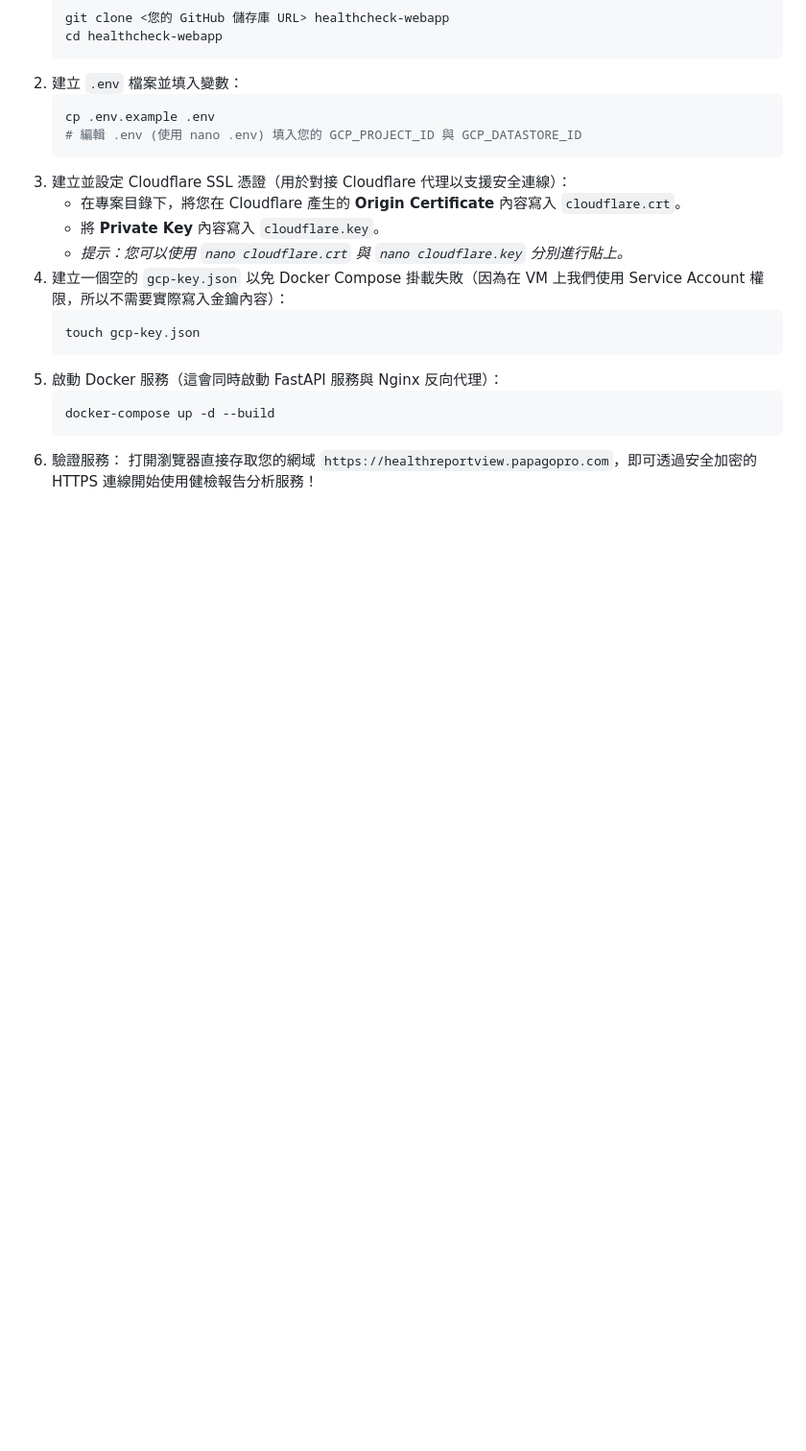
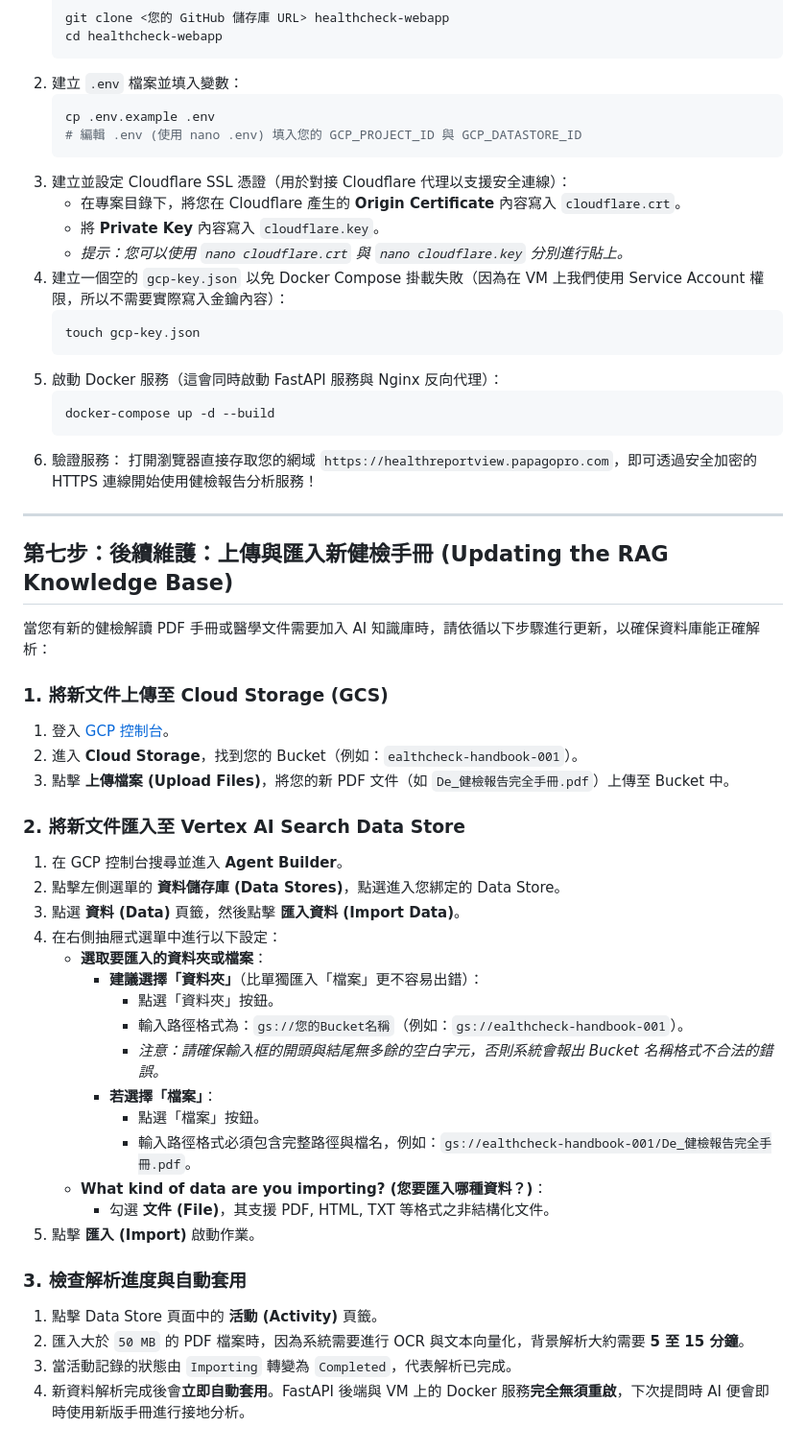
Before and after one commit to AlvinTsou/healthcheck-webapp, a Markdown page: GCP_GUIDE.md, the part around the change. Shown at 96% size. Drawn GitHub-style; blank space fills up the shorter version.

Commit message:
docs: add guide section for GCS upload and Agent Builder import

````diff
--- a/GCP_GUIDE.md
+++ b/GCP_GUIDE.md
@@ -150,3 +150,37 @@
    ```
 6. 驗證服務：
    打開瀏覽器直接存取您的網域 `https://healthreportview.papagopro.com`，即可透過安全加密的 HTTPS 連線開始使用健檢報告分析服務！
+
+---
+
+## 第七步：後續維護：上傳與匯入新健檢手冊 (Updating the RAG Knowledge Base)
+
+當您有新的健檢解讀 PDF 手冊或醫學文件需要加入 AI 知識庫時，請依循以下步驟進行更新，以確保資料庫能正確解析：
+
+### 1. 將新文件上傳至 Cloud Storage (GCS)
+1. 登入 [GCP 控制台](https://console.cloud.google.com/)。
+2. 進入 **Cloud Storage**，找到您的 Bucket（例如：`ealthcheck-handbook-001`）。
+3. 點擊 **上傳檔案 (Upload Files)**，將您的新 PDF 文件（如 `De_健檢報告完全手冊.pdf`）上傳至 Bucket 中。
+
+### 2. 將新文件匯入至 Vertex AI Search Data Store
+1. 在 GCP 控制台搜尋並進入 **Agent Builder**。
+2. 點擊左側選單的 **資料儲存庫 (Data Stores)**，點選進入您綁定的 Data Store。
+3. 點選 **資料 (Data)** 頁籤，然後點擊 **匯入資料 (Import Data)**。
+4. 在右側抽屜式選單中進行以下設定：
+   * **選取要匯入的資料夾或檔案**：
+     * **建議選擇「資料夾」**（比單獨匯入「檔案」更不容易出錯）：
+       * 點選「資料夾」按鈕。
+       * 輸入路徑格式為：`gs://您的Bucket名稱`（例如：`gs://ealthcheck-handbook-001`）。
+       * *注意：請確保輸入框的開頭與結尾無多餘的空白字元，否則系統會報出 Bucket 名稱格式不合法的錯誤。*
+     * **若選擇「檔案」**：
+       * 點選「檔案」按鈕。
+       * 輸入路徑格式必須包含完整路徑與檔名，例如：`gs://ealthcheck-handbook-001/De_健檢報告完全手冊.pdf`。
+   * **What kind of data are you importing? (您要匯入哪種資料？)**：
+     * 勾選 **文件 (File)**，其支援 PDF, HTML, TXT 等格式之非結構化文件。
+5. 點擊 **匯入 (Import)** 啟動作業。
+
+### 3. 檢查解析進度與自動套用
+1. 點擊 Data Store 頁面中的 **活動 (Activity)** 頁籤。
+2. 匯入大於 `50 MB` 的 PDF 檔案時，因為系統需要進行 OCR 與文本向量化，背景解析大約需要 **5 至 15 分鐘**。
+3. 當活動記錄的狀態由 `Importing` 轉變為 `Completed`，代表解析已完成。
+4. 新資料解析完成後會**立即自動套用**。FastAPI 後端與 VM 上的 Docker 服務**完全無須重啟**，下次提問時 AI 便會即時使用新版手冊進行接地分析。
````
